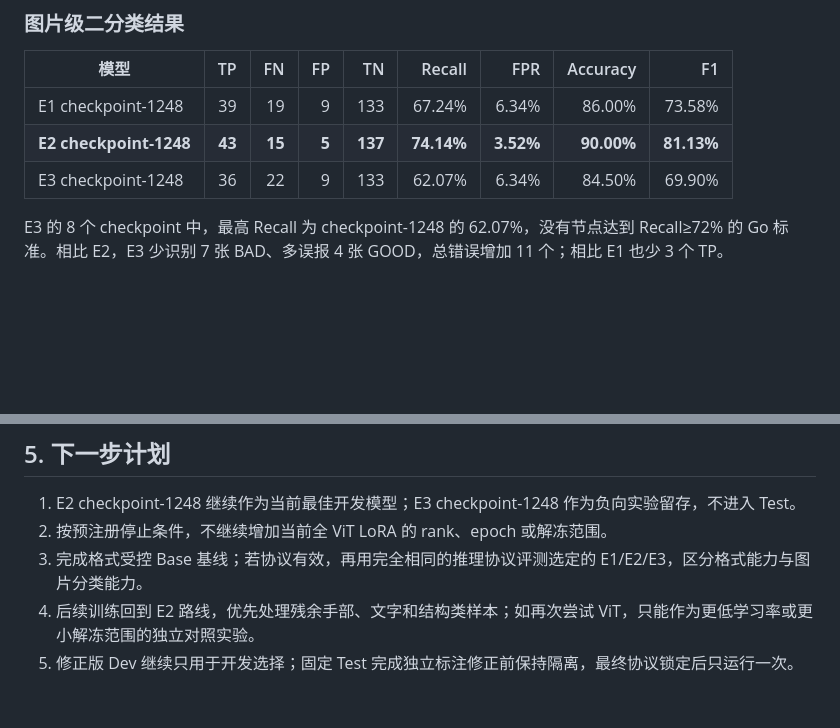
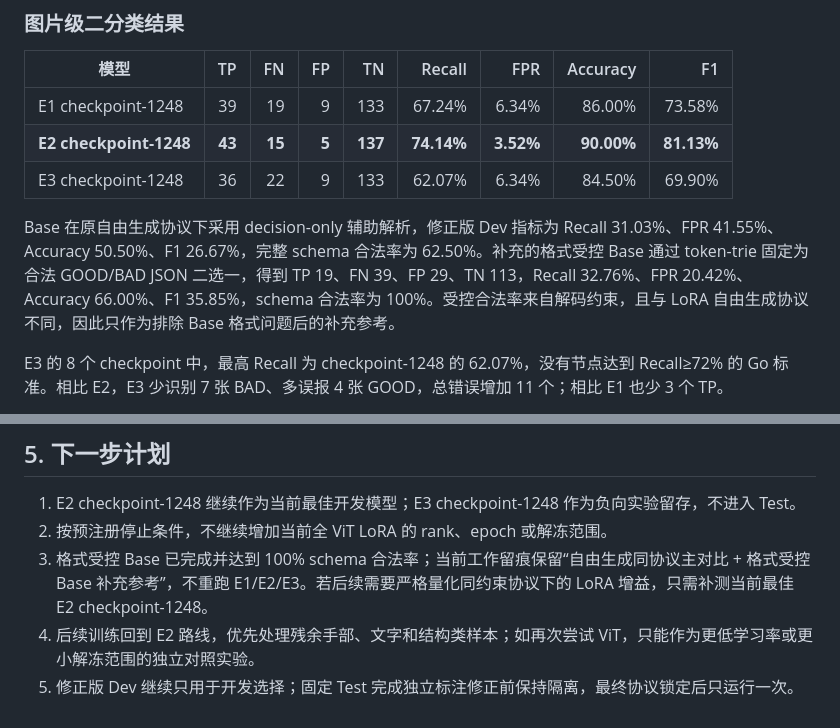
Before and after one commit to IcelandBee/sft, a Markdown page: docs/experiments/2026-07-22-e3-vit-lora-training-report.md, 2 parts joined by grey strips. GitHub-like rendering; blank space fills up the shorter version.

```diff
--- a/docs/experiments/2026-07-22-e3-vit-lora-training-report.md
+++ b/docs/experiments/2026-07-22-e3-vit-lora-training-report.md
@@ -53,6 +53,8 @@ User prompt：
 | **E2 checkpoint-1248** | **43** | **15** | **5** | **137** | **74.14%** | **3.52%** | **90.00%** | **81.13%** |
 | E3 checkpoint-1248 | 36 | 22 | 9 | 133 | 62.07% | 6.34% | 84.50% | 69.90% |
 
+Base 在原自由生成协议下采用 decision-only 辅助解析，修正版 Dev 指标为 Recall 31.03%、FPR 41.55%、Accuracy 50.50%、F1 26.67%，完整 schema 合法率为 62.50%。补充的格式受控 Base 通过 token-trie 固定为合法 GOOD/BAD JSON 二选一，得到 TP 19、FN 39、FP 29、TN 113，Recall 32.76%、FPR 20.42%、Accuracy 66.00%、F1 35.85%，schema 合法率为 100%。受控合法率来自解码约束，且与 LoRA 自由生成协议不同，因此只作为排除 Base 格式问题后的补充参考。
+
 E3 的 8 个 checkpoint 中，最高 Recall 为 checkpoint-1248 的 62.07%，没有节点达到 Recall≥72% 的 Go 标准。相比 E2，E3 少识别 7 张 BAD、多误报 4 张 GOOD，总错误增加 11 个；相比 E1 也少 3 个 TP。
 
 逐图配对结果为：两者都正确 164 张、都错误 15 张、仅 E2 正确 16 张、仅 E3 正确 5 张，决策一致 179/200。E3 修复 5 个 E2 错误，但新引入 16 个错误。
@@ -70,6 +72,6 @@ E3 的 8 个 checkpoint 中，最高 Recall 为 checkpoint-1248 的 62.07%，没
 
 1. E2 checkpoint-1248 继续作为当前最佳开发模型；E3 checkpoint-1248 作为负向实验留存，不进入 Test。
 2. 按预注册停止条件，不继续增加当前全 ViT LoRA 的 rank、epoch 或解冻范围。
-3. 完成格式受控 Base 基线；若协议有效，再用完全相同的推理协议评测选定的 E1/E2/E3，区分格式能力与图片分类能力。
+3. 格式受控 Base 已完成并达到 100% schema 合法率；当前工作留痕保留“自由生成同协议主对比 + 格式受控 Base 补充参考”，不重跑 E1/E2/E3。若后续需要严格量化同约束协议下的 LoRA 增益，只需补测当前最佳 E2 checkpoint-1248。
 4. 后续训练回到 E2 路线，优先处理残余手部、文字和结构类样本；如再次尝试 ViT，只能作为更低学习率或更小解冻范围的独立对照实验。
 5. 修正版 Dev 继续只用于开发选择；固定 Test 完成独立标注修正前保持隔离，最终协议锁定后只运行一次。
```
Also changed, not shown: docs/experiments/2026-07-22-dev-label-review-record.md (+6 -2 lines), docs/experiments/2026-07-22-e2-aligner-lora-training-report.md (+4 -2 lines).
